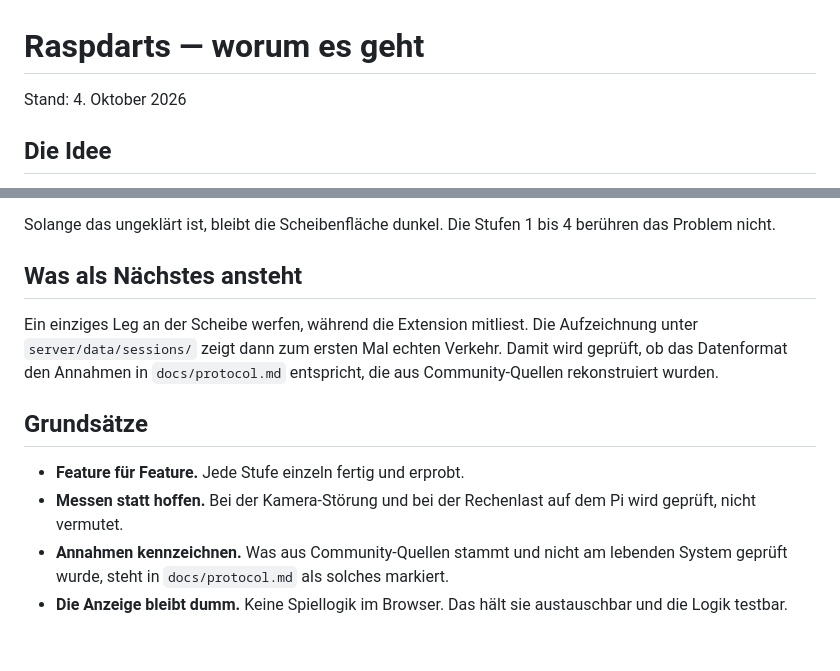
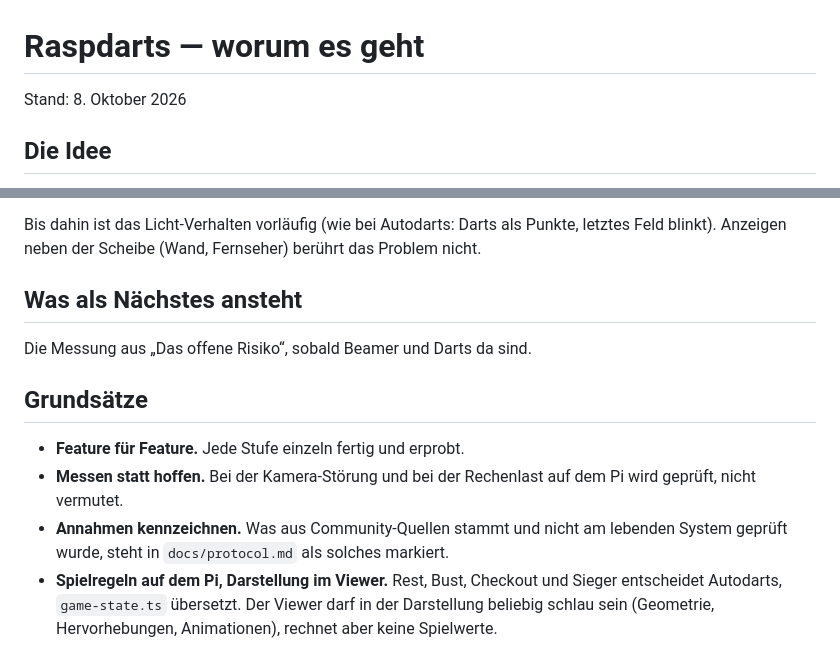
Before and after one commit to HerobrickHD/raspdarts, a Markdown page: docs/projekt.md, 2 parts joined by grey strips. Drawn GitHub-style.

```diff
--- a/docs/projekt.md
+++ b/docs/projekt.md
@@ -1,6 +1,6 @@
 # Raspdarts — worum es geht
 
-Stand: 4. Oktober 2026
+Stand: 8. Oktober 2026
 
 ## Die Idee
 
@@ -118,14 +112,12 @@ bauen.** Mögliche Auswege, falls es klemmt — nur zwischen den Aufnahmen
 projizieren, statische statt bewegter Flächen, Helligkeit reduzieren.
 
-Solange das ungeklärt ist, bleibt die Scheibenfläche dunkel. Die Stufen 1 bis 4
-berühren das Problem nicht.
+Bis dahin ist das Licht-Verhalten vorläufig (wie bei Autodarts: Darts als
+Punkte, letztes Feld blinkt). Anzeigen neben der Scheibe (Wand, Fernseher)
+berührt das Problem nicht.
 
 ## Was als Nächstes ansteht
 
-Ein einziges Leg an der Scheibe werfen, während die Extension mitliest. Die
-Aufzeichnung unter `server/data/sessions/` zeigt dann zum ersten Mal echten
-Verkehr. Damit wird geprüft, ob das Datenformat den Annahmen in
-`docs/protocol.md` entspricht, die aus Community-Quellen rekonstruiert wurden.
+Die Messung aus „Das offene Risiko“, sobald Beamer und Darts da sind.
 
 ## Grundsätze
 
@@ -134,5 +126,7 @@ Verkehr. Damit wird geprüft, ob das Datenformat den Annahmen in
   Pi wird geprüft, nicht vermutet.
 - **Annahmen kennzeichnen.** Was aus Community-Quellen stammt und nicht am
   lebenden System geprüft wurde, steht in `docs/protocol.md` als solches markiert.
-- **Die Anzeige bleibt dumm.** Keine Spiellogik im Browser. Das hält sie
-  austauschbar und die Logik testbar.
+- **Spielregeln auf dem Pi, Darstellung im Viewer.** Rest, Bust, Checkout und
+  Sieger entscheidet Autodarts, `game-state.ts` übersetzt. Der Viewer darf in
+  der Darstellung beliebig schlau sein (Geometrie, Hervorhebungen,
+  Animationen), rechnet aber keine Spielwerte.
```
Also changed, not shown: other parts of docs/projekt.md (+28 -34 lines).
